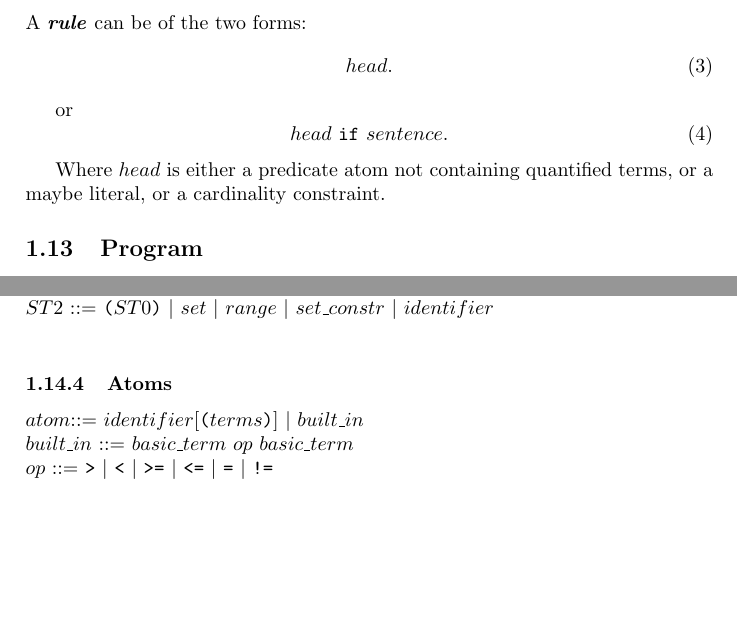
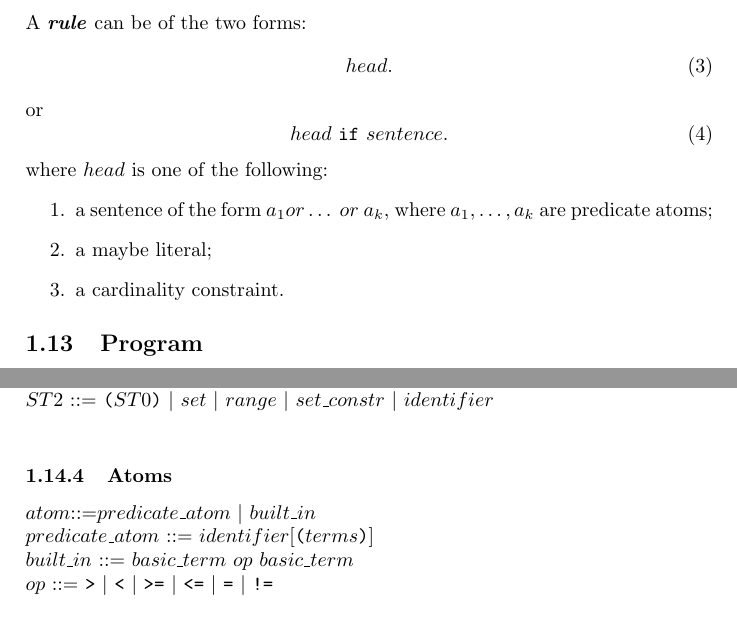
Before and after one commit to iensen/LtoASPtranslator, a LaTeX document (Lspec/Lspec.tex): two parts of pages 5 and 7 of 19 before the commit and two parts of pages 5 and 7 of 20 after it, joined at a grey line, cut so that both start at the same text, the shorter picture padded with empty space. Compiled offline with pdfLaTeX.

Commit message:
Make heads to be disjunctions of predicate atoms

```diff
--- a/Lspec/Lspec.tex
+++ b/Lspec/Lspec.tex
@@ -202,12 +202,19 @@ A \textit{\textbf{rule}} can be of the two forms:
   head.
 \end{equation}
 
+\noindent
 or
 \begin{equation}
 head~\mbox{\texttt{if}}~sentence.
 \end{equation}
 
-Where $head$ is either a predicate atom not containing quantified terms, or a maybe literal, or a cardinality constraint.
+\noindent
+where $head$ is one of the following:
+\begin{enumerate}
+\item  a sentence of the form $a_1 or \ldots~ or ~a_k$, where $a_1,\ldots,a_k$ are predicate atoms;
+\item  a maybe literal;
+\item  a cardinality constraint.
+\end{enumerate}
 
 \subsection{Program} \label{progdef}
 A \textbf{\textit{program}} is a collection of statements, each of which is either a constant declarations, a
@@ -302,7 +309,8 @@ $ST2$ ::= $\texttt{(}ST0\texttt{)}~|~set~|~range~|~set\_constr~|~identifier$  \\
 
 
 \subsubsection{Atoms}
-$atom$::= $identifier [\texttt{(} terms \texttt{)}]~|~built\_in $\\
+$atom$::=$predicate\_atom~|~built\_in $\\
+$predicate\_atom$ ::= $identifier [\texttt{(} terms \texttt{)}]$\\
 $built\_in$ ::= $ basic\_term~op~basic\_term$\\
 $op$ ::= $\texttt{>}~|~\texttt{<}~|~\texttt{>=}~|~\texttt{<=}~|~\texttt{=}~|~\texttt{!=}$ \\
 \subsubsection{Sentences}
```
Also changed, not shown: Lspec/Lspec.pdf, 1 other file.
